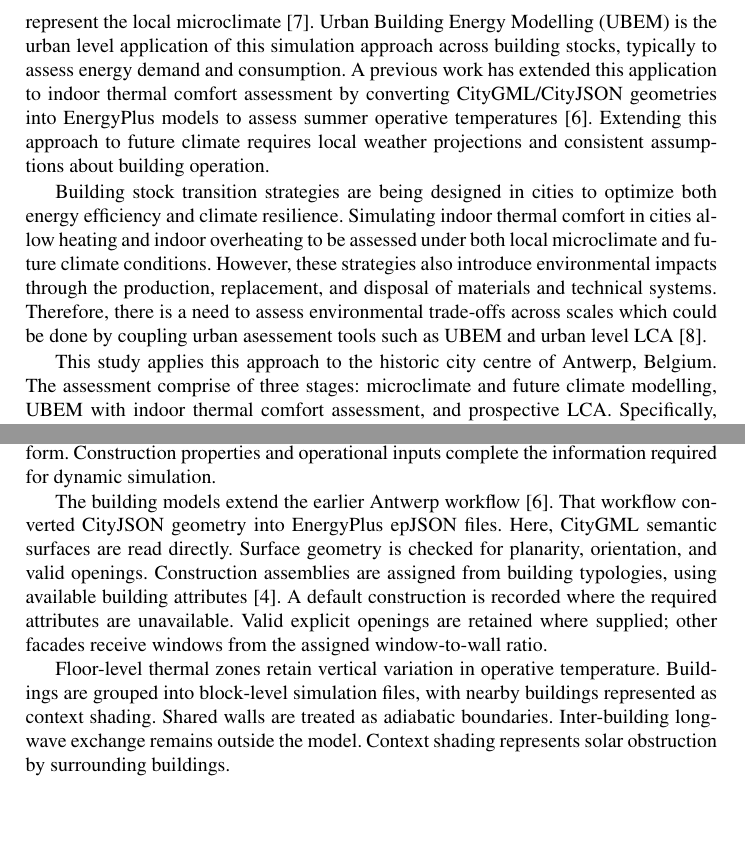
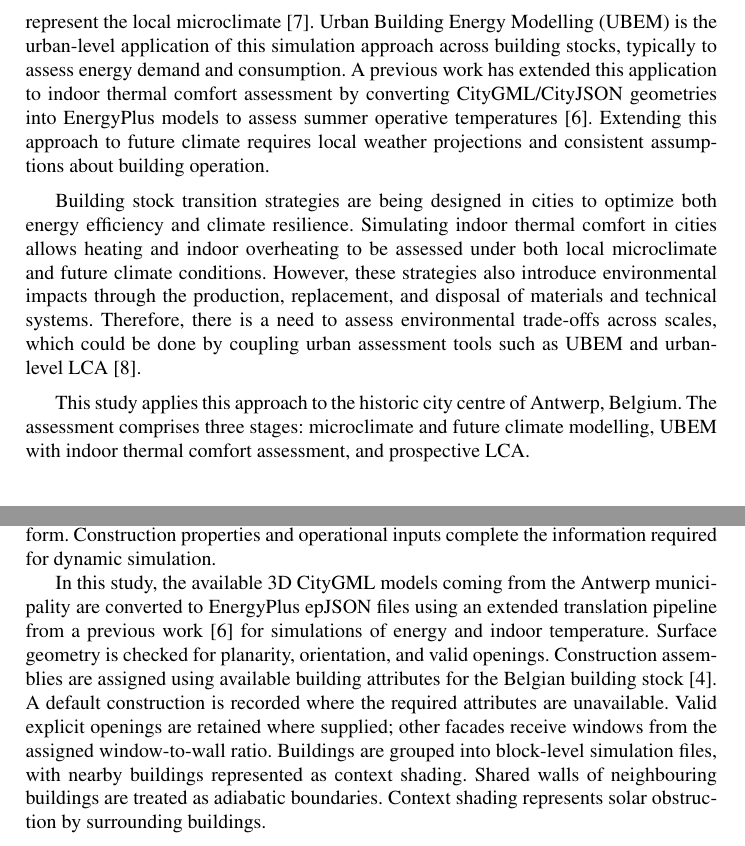
Before and after one commit to PalaDean/2027-ibpc-ubemlca, a LaTeX thesis (main.tex): two parts of pages 2 and 3 of 6, joined at a grey line, cut so that both start at the same text, the shorter picture padded with empty space. Compiled offline with pdfLaTeX.

Commit message:
comments and edits from 12/10

```diff
--- a/main.tex
+++ b/main.tex
@@ -37,8 +37,8 @@ The combined impact of Urban heat islands (UHI) and climate change affect both e
 
 \section{Introduction}
 
-Climate change and the UHI effect influence the outdoor conditions experienced by urban buildings. These conditions affect heat transfer through the building envelope and dictates the thermal behaviour of the building stock. Indoor thermal comfort in cities can be assessed using dynamic building performance simulation with weather data that represent the local microclimate~\cite{Morales2025Review}. Urban Building Energy Modelling (UBEM) is the urban level application of this simulation approach across building stocks, typically to assess energy demand and consumption. A previous work has extended this application to indoor thermal comfort assessment by converting CityGML/CityJSON geometries into EnergyPlus models to assess summer operative temperatures~\cite{Morales2025CityJSON}. Extending this approach to future climate requires local weather projections and consistent assumptions about building operation.
+Climate change and the UHI effect influence the outdoor conditions experienced by urban buildings. These conditions affect heat transfer through the building envelope and dictate the thermal behaviour of the building stock. Indoor thermal comfort in cities can be assessed using dynamic building performance simulation with weather data that represent the local microclimate~\cite{Morales2025Review}. Urban Building Energy Modelling (UBEM) is the urban-level application of this simulation approach across building stocks, typically to assess energy demand and consumption. A previous work has extended this application to indoor thermal comfort assessment by converting CityGML/CityJSON geometries into EnergyPlus models to assess summer operative temperatures~\cite{Morales2025CityJSON}. Extending this approach to future climate requires local weather projections and consistent assumptions about building operation.
 
-Building stock transition strategies are being designed in cities to optimize both energy efficiency and climate resilience. Simulating indoor thermal comfort in cities allow heating and indoor overheating to be assessed under both local microclimate and future climate conditions. However, these strategies also introduce environmental impacts through the production, replacement, and disposal of materials and technical systems. Therefore, there is a need to assess environmental trade-offs across scales which could be done by coupling urban asessement tools such as UBEM and urban level LCA~\cite{PichardoVelazquez2026}.
+Building stock transition strategies are being designed in cities to optimize both energy efficiency and climate resilience. Simulating indoor thermal comfort in cities allows heating and indoor overheating to be assessed under both local microclimate and future climate conditions. However, these strategies also introduce environmental impacts through the production, replacement, and disposal of materials and technical systems. Therefore, there is a need to assess environmental trade-offs across scales, which could be done by coupling urban assessment tools such as UBEM and urban-level LCA~\cite{PichardoVelazquez2026}.
 
-This study applies this approach to the historic city centre of Antwerp, Belgium. The assessment comprise of three stages: microclimate and future climate modelling, UBEM with indoor thermal comfort assessment, and prospective LCA. Specifically, the objectives of this study is to: (1) characterise microclimate and future weather conditions under SSP1-2.6 and SSP3-7.0 relative to typical meteorogical year (TMY) weather; (2) simulate heating demand and indoor operative temperatures under these weather conditions; (3) quantify embodied and operational impacts through prospective LCA; and (4) evaluate the trade-offs between energy demand, indoor overheating, and environmental impacts across building stock transition strategies.
+This study applies this approach to the historic city centre of Antwerp, Belgium. The assessment comprises three stages: microclimate and future climate modelling, UBEM with indoor thermal comfort assessment, and prospective LCA.
@@ -45,3 +49,8 @@ This study applies this approach to the historic city centre of Antwerp, Belgium
+  \label{FIG:methods}
+\end{figure}
+
+Specifically, the objectives of this study are to: (1) characterise microclimate and future weather conditions under SSP1-2.6 and SSP3-7.0 relative to typical meteorological year (TMY) weather; (2) simulate heating demand and indoor operative temperatures under these weather conditions; (3) quantify embodied and operational impacts through prospective LCA; and (4) evaluate the trade-offs between energy demand, indoor overheating, and environmental impacts across building stock transition strategies.
+
 
 \section{Microclimate and Future Climate}
 \label{sec:climate}
@@ -74,9 +83,7 @@ UrbClim outputs were converted to EnergyPlus Weather (EPW) files for the buildin
 
 The case study covers 1473 buildings in Antwerp's historic city centre, Sint-Andries. LoD~2 CityGML geometry provides building orientation, envelope surfaces, and roof form. Construction properties and operational inputs complete the information required for dynamic simulation.
 
-The building models extend the earlier Antwerp workflow~\cite{Morales2025CityJSON}. That workflow converted CityJSON geometry into EnergyPlus epJSON files. Here, CityGML semantic surfaces are read directly. Surface geometry is checked for planarity, orientation, and valid openings. Construction assemblies are assigned from building typologies, using available building attributes~\cite{Loga2016TABULA}. A default construction is recorded where the required attributes are unavailable. Valid explicit openings are retained where supplied; other facades receive windows from the assigned window-to-wall ratio.
-
-Floor-level thermal zones retain vertical variation in operative temperature. Buildings are grouped into block-level simulation files, with nearby buildings represented as context shading. Shared walls are treated as adiabatic boundaries. Inter-building longwave exchange remains outside the model. Context shading represents solar obstruction by surrounding buildings.
+In this study, the available 3D CityGML models coming from the Antwerp municipality are converted to EnergyPlus epJSON files using an extended translation pipeline from a previous work~\cite{Morales2025CityJSON} for simulations of energy and indoor temperature. Surface geometry is checked for planarity, orientation, and valid openings. Construction assemblies are assigned using available building attributes for the Belgian building stock~\cite{Loga2016TABULA}. A default construction is recorded where the required attributes are unavailable. Valid explicit openings are retained where supplied; other facades receive windows from the assigned window-to-wall ratio. Buildings are grouped into block-level simulation files, with nearby buildings represented as context shading. Shared walls of neighbouring buildings are treated as adiabatic boundaries. Context shading represents solar obstruction by surrounding buildings.
 
 \TODO{Confirm the study boundary, building count, floor area, construction assignments, zoning, and shared-wall boundary conditions. Record the EnergyPlus version and the buildings with complete outputs in every comparison.}
 
```
Also changed, not shown: figures/methodology.png (added), main.tex (8 more changed lines).
